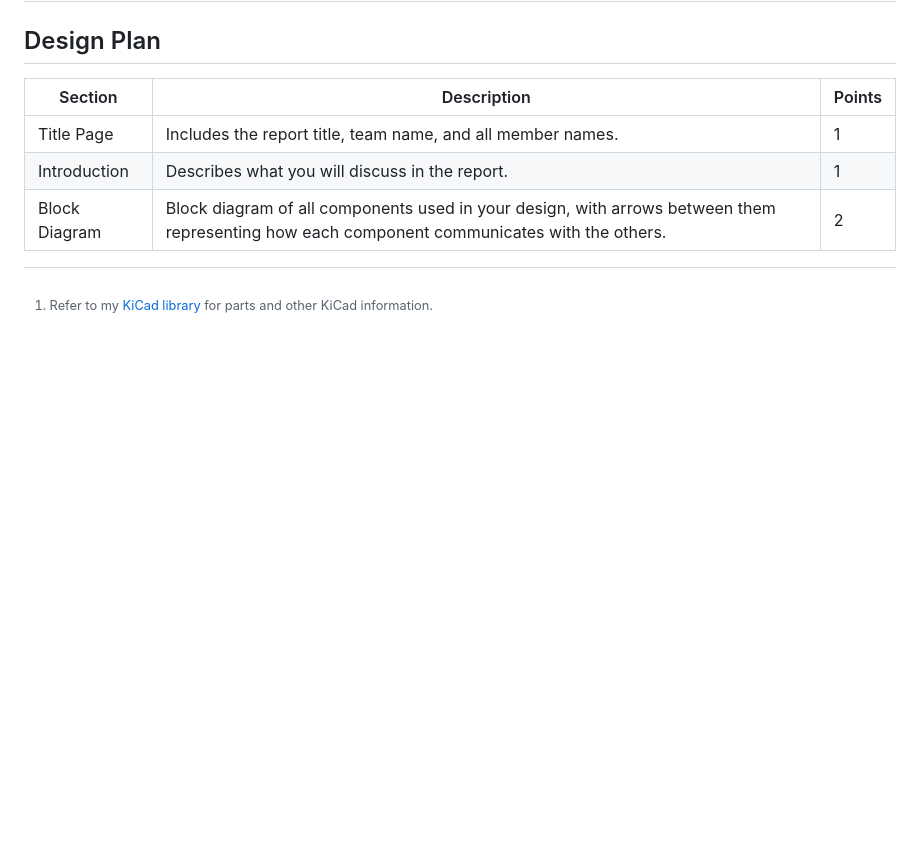
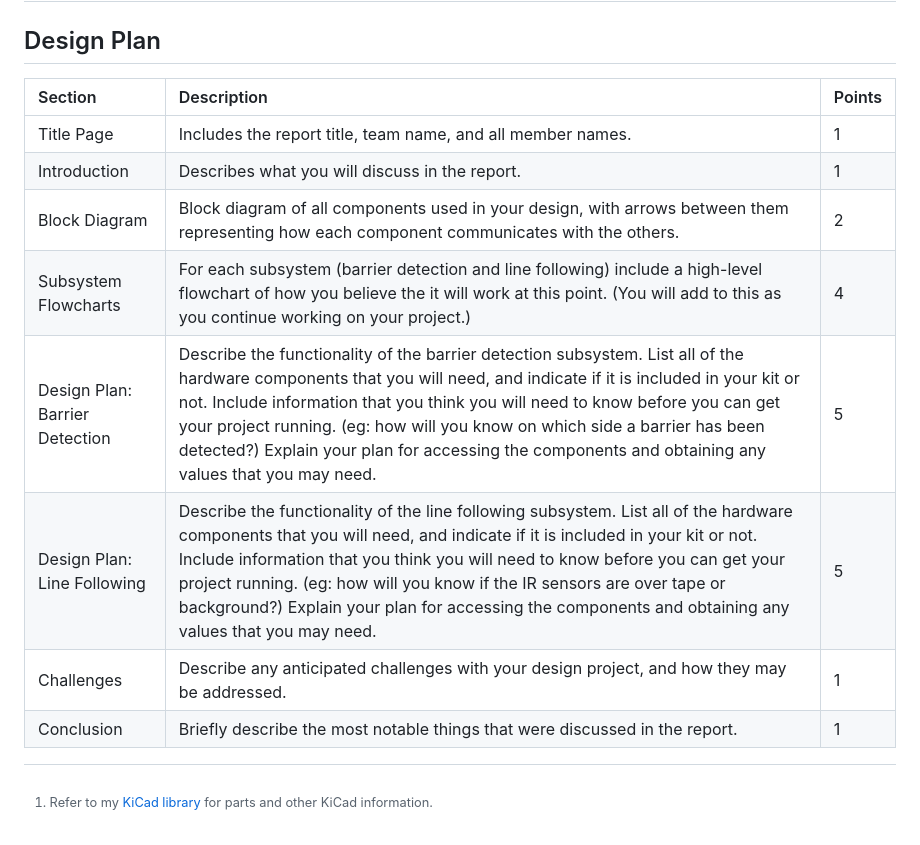
Before and after one commit to DoctorPCOD/DoctorPCOD, a Markdown page: smart-car/readme.md, the part around the change. Drawn GitHub-style; blank space fills up the shorter version.

```diff
--- a/smart-car/readme.md
+++ b/smart-car/readme.md
@@ -44,8 +44,13 @@ All schematics should be easy to read without criss-crossed wires. Examples of g
 
 ## Design Plan
 
-| Section       | Description                                                 | Points |
-|---------------|-------------------------------------------------------------|--------|
-| Title Page    | Includes the report title, team name, and all member names. | 1      |
-| Introduction  | Describes what you will discuss in the report.              | 1      |
-| Block Diagram | Block diagram of all components used in your design, with arrows between them representing how each component communicates with the others. | 2 |
+| Section                        | Description                                                        | Points |
+| :------------------------------| :------------------------------------------------------------------| :------|
+| Title Page                     | Includes the report title, team name, and all member names.        | 1      |
+| Introduction                   | Describes what you will discuss in the report.                     | 1      |
+| Block Diagram                  | Block diagram of all components used in your design, with arrows between them representing how each component communicates with the others. | 2 |
+| Subsystem Flowcharts           | For each subsystem (barrier detection and line following) include a high-level flowchart of how you believe the it will work at this point. (You will add to this as you continue working on your project.) | 4 |
+| Design Plan: Barrier Detection | Describe the functionality of the barrier detection subsystem. List all of the hardware components that you will need, and indicate if it is included in your kit or not. Include information that you think you will need to know before you can get your project running. (eg: how will you know on which side a barrier has been detected?) Explain your plan for accessing the components and obtaining any values that you may need. | 5 |
+| Design Plan: Line Following    | Describe the functionality of the line following subsystem. List all of the hardware components that you will need, and indicate if it is included in your kit or not. Include information that you think you will need to know before you can get your project running. (eg: how will you know if the IR sensors are over tape or background?) Explain your plan for accessing the components and obtaining any values that you may need. | 5 |
+| Challenges                     | Describe any anticipated challenges with your design project, and how they may be addressed. | 1 |
+| Conclusion                     | Briefly describe the most notable things that were discussed in the report. | 1 |
```
